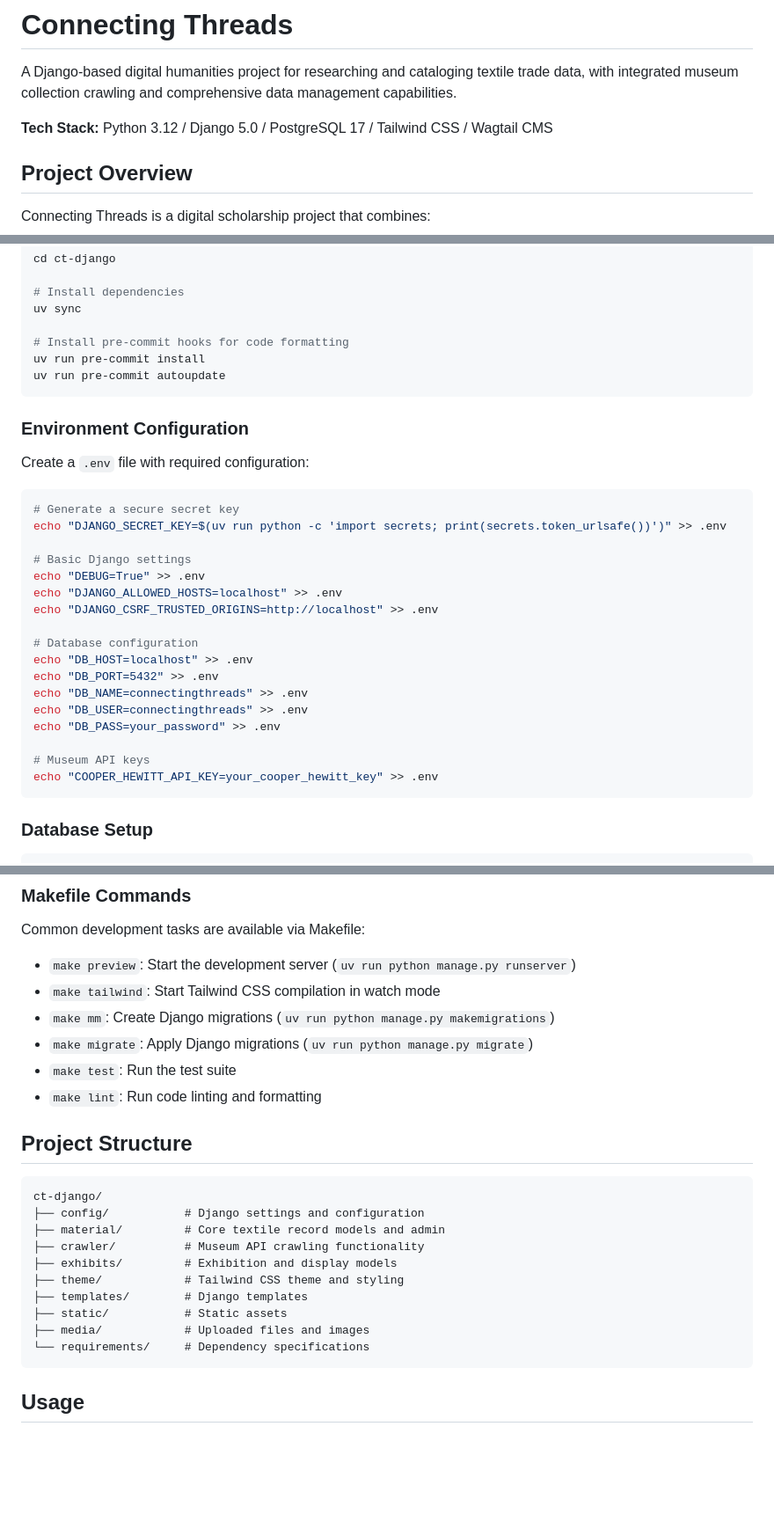
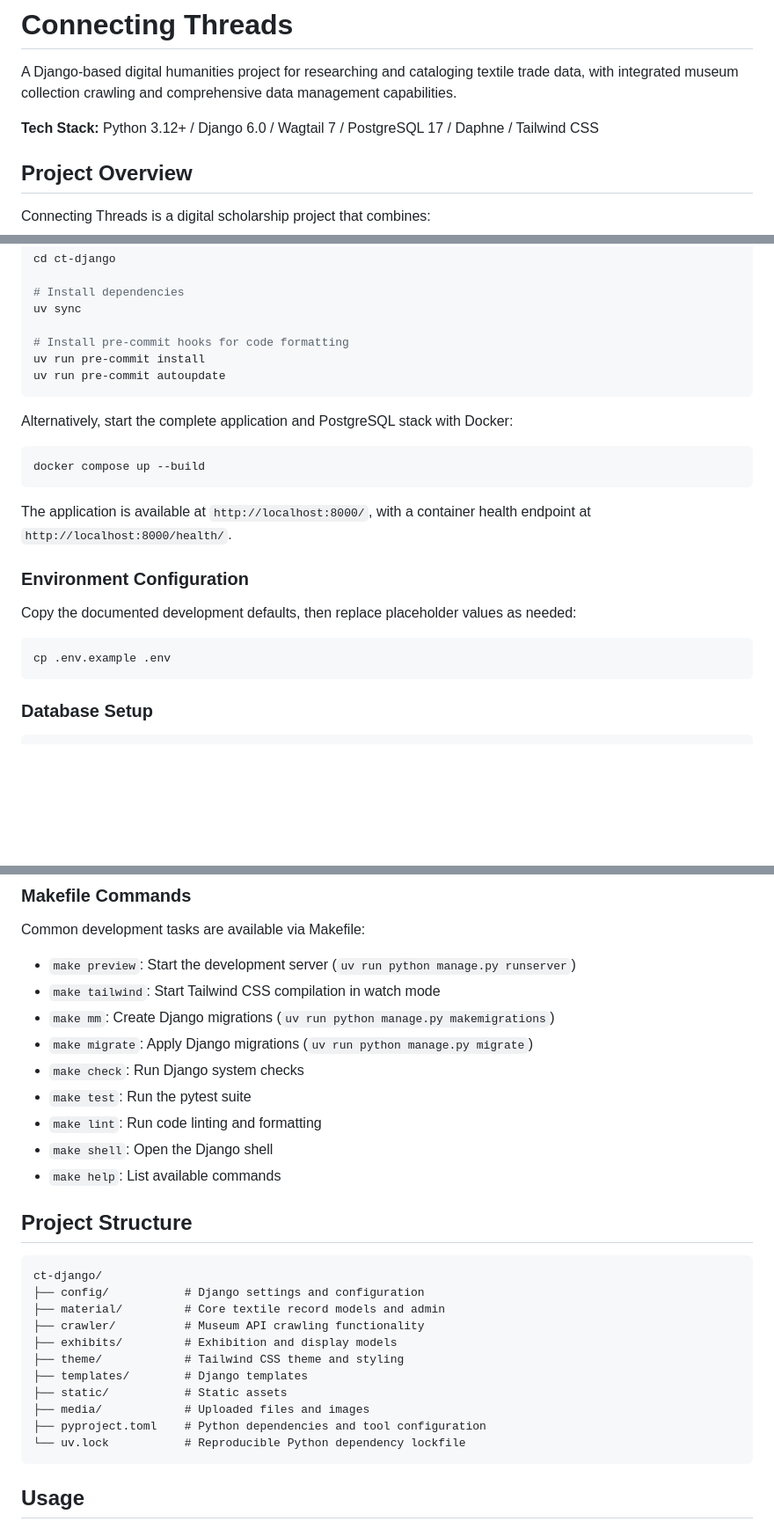
Before and after one commit to chnm/ct-django, a Markdown page: README.md, 3 parts joined by grey strips. Shown at 88% size. Drawn GitHub-style; blank space fills up the shorter version.

Commit message:
docs: refresh README for the Django 6 stack, Docker workflow, and license
Update the tech-stack line, document the docker compose workflow and
its health endpoint, simplify env setup to `cp .env.example .env`, and
fill in the previously-empty License section now that MIT is chosen.
Also lists the make shell/help targets added to the Makefile.

Co-Authored-By: Claude Sonnet 5 <noreply@anthropic.com>
Claude-Session: https://claude.ai/code/session_01XNcLEq6QneNLyaHzhC1kH9

````diff
--- a/README.md
+++ b/README.md
@@ -2,7 +2,7 @@
 
 A Django-based digital humanities project for researching and cataloging textile trade data, with integrated museum collection crawling and comprehensive data management capabilities.
 
-**Tech Stack:** Python 3.12 / Django 5.0 / PostgreSQL 17 / Tailwind CSS / Wagtail CMS
+**Tech Stack:** Python 3.12+ / Django 6.0 / Wagtail 7 / PostgreSQL 17 / Daphne / Tailwind CSS
 
 ## Project Overview
 
@@ -62,28 +62,22 @@ uv run pre-commit install
 uv run pre-commit autoupdate
 ```
 
+Alternatively, start the complete application and PostgreSQL stack with Docker:
+
+```bash
+docker compose up --build
+```
+
+The application is available at `http://localhost:8000/`, with a container
+health endpoint at `http://localhost:8000/health/`.
+
 ### Environment Configuration
 
-Create a `.env` file with required configuration:
+Copy the documented development defaults, then replace placeholder values as
+needed:
 
 ```bash
-# Generate a secure secret key
-echo "DJANGO_SECRET_KEY=$(uv run python -c 'import secrets; print(secrets.token_urlsafe())')" >> .env
-
-# Basic Django settings
-echo "DEBUG=True" >> .env
-echo "DJANGO_ALLOWED_HOSTS=localhost" >> .env
-echo "DJANGO_CSRF_TRUSTED_ORIGINS=http://localhost" >> .env
-
-# Database configuration
-echo "DB_HOST=localhost" >> .env
-echo "DB_PORT=5432" >> .env
-echo "DB_NAME=connectingthreads" >> .env
-echo "DB_USER=connectingthreads" >> .env
-echo "DB_PASS=your_password" >> .env
-
-# Museum API keys
-echo "COOPER_HEWITT_API_KEY=your_cooper_hewitt_key" >> .env
+cp .env.example .env
 ```
 
 ### Database Setup
@@ -117,8 +111,11 @@ Common development tasks are available via Makefile:
 - `make tailwind`: Start Tailwind CSS compilation in watch mode
 - `make mm`: Create Django migrations (`uv run python manage.py makemigrations`)
 - `make migrate`: Apply Django migrations (`uv run python manage.py migrate`)
-- `make test`: Run the test suite
+- `make check`: Run Django system checks
+- `make test`: Run the pytest suite
 - `make lint`: Run code linting and formatting
+- `make shell`: Open the Django shell
+- `make help`: List available commands
 
 ## Project Structure
 
@@ -132,7 +129,8 @@ ct-django/
 ├── templates/        # Django templates
 ├── static/           # Static assets
 ├── media/            # Uploaded files and images
-└── requirements/     # Dependency specifications
+├── pyproject.toml    # Python dependencies and tool configuration
+└── uv.lock           # Reproducible Python dependency lockfile
 ```
 
 ## Usage
````
Also changed, not shown: other parts of README.md (+1 -1 lines).
